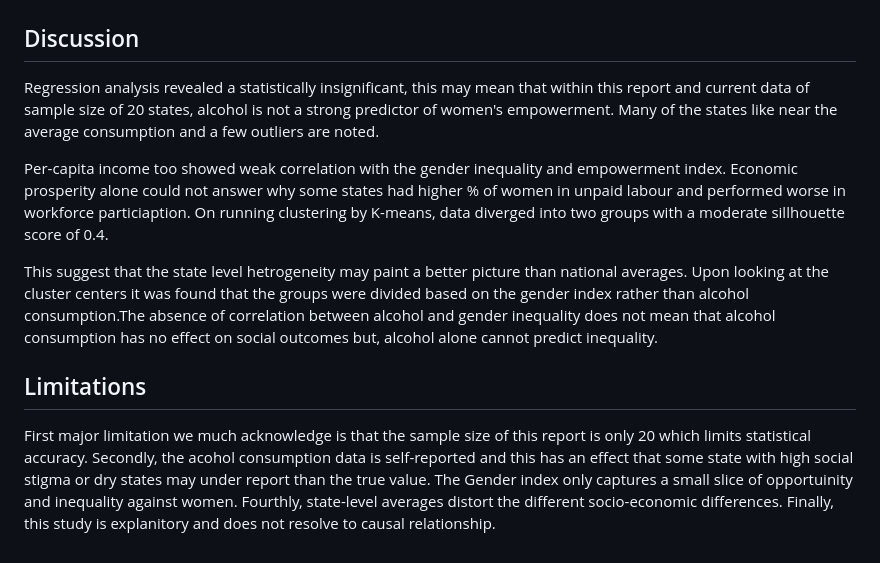
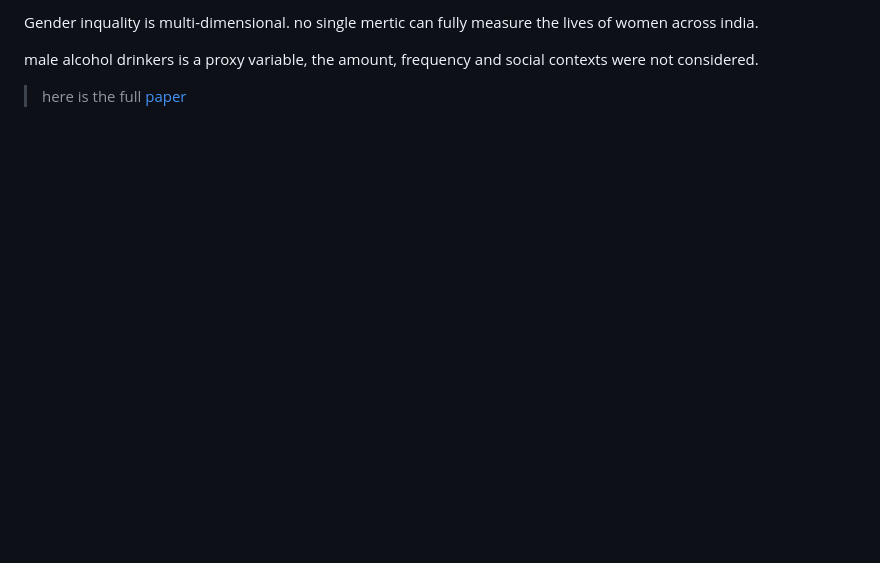
Before and after one commit to OddTejas/OddHouse, a Markdown page: Data-analysis/alcohol-gender/README.md, the part around one of its changes. Drawn GitHub-style; blank space fills up the shorter version.

```diff
--- a/Data-analysis/alcohol-gender/README.md
+++ b/Data-analysis/alcohol-gender/README.md
@@ -29,12 +47,5 @@ To account for economic development, NSDP - per-capita from RBI handbook of stat
 
+Gender inquality is  multi-dimensional. no single mertic can fully measure the lives of women across india.
 
-## Discussion
-Regression analysis revealed a statistically insignificant, this may mean that within this report and current data of sample size of 20 states, alcohol is not a strong predictor of women's empowerment. Many of the states like near the average consumption and a few outliers are noted.
-
-Per-capita income too showed weak correlation with the gender inequality and empowerment index. Economic prosperity alone could not answer why some states had higher % of women in unpaid labour and performed worse in workforce particiaption.
-On running clustering by K-means, data diverged into two groups with a moderate sillhouette score of 0.4.
-
-This suggest that the state level hetrogeneity may paint a better picture than national averages. Upon looking at the cluster centers it was found that the groups were divided based on the gender index rather than alcohol consumption.The absence of correlation between alcohol and gender inequality does not mean that alcohol consumption has no effect on social outcomes but, alcohol alone cannot predict inequality.
-
-## Limitations
-First major limitation we much acknowledge is that the sample size of this report is only 20 which limits statistical accuracy. Secondly, the acohol consumption data is self-reported and this has an effect that some state with high social stigma or dry states may under report than the true value. The Gender index only captures a small slice of opportuinity and inequality against women. Fourthly, state-level averages distort the different socio-economic differences. Finally, this study is explanitory and does not resolve to causal relationship.
+male alcohol drinkers is a proxy variable, the amount, frequency and social contexts were not considered.
+> here is the full[ paper](/Data-analysis/alcohol-gender/report.pdf)
```
Also changed, not shown: other parts of Data-analysis/alcohol-gender/README.md (+36 -18 lines).
